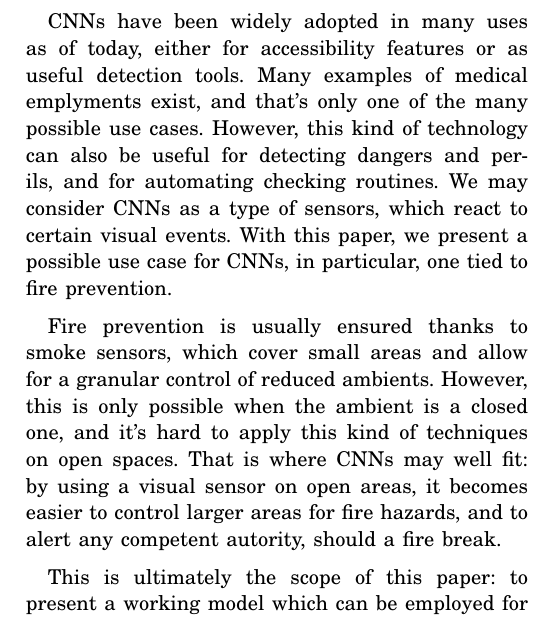
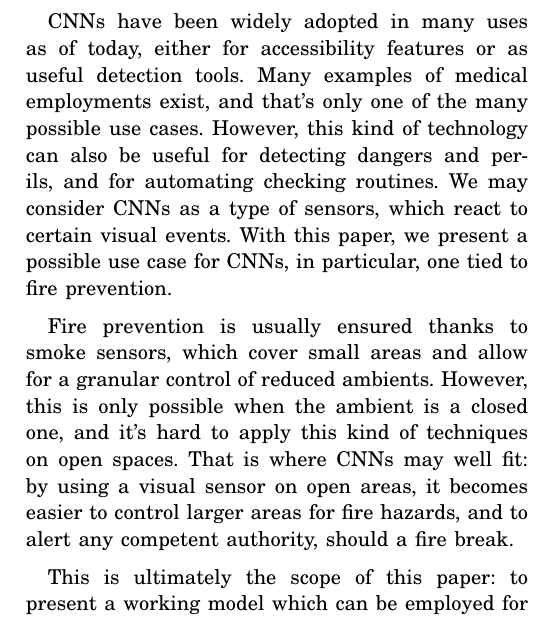
Before and after one commit to ElBi21/doFireTick, a LaTeX paper (article/doFireTick Report.tex): part of one column of page 1 of 3, cut so that both start at the same text. The pictures show the PDF file doFireTick.pdf that the author committed with the source.

Commit message:
Refactoring

```diff
--- a/article/doFireTick Report.tex
+++ b/article/doFireTick Report.tex
@@ -82,9 +82,9 @@
 
 \section{Introduction}
 
-CNNs have been widely adopted in many uses as of today, either for accessibility features or as useful detection tools. Many examples of medical emplyments exist, and that's only one of the many possible use cases. However, this kind of technology can also be useful for detecting dangers and perils, and for automating checking routines. We may consider CNNs as a type of sensors, which react to certain visual events. With this paper, we present a possible use case for CNNs, in particular, one tied to fire prevention.
+CNNs have been widely adopted in many uses as of today, either for accessibility features or as useful detection tools. Many examples of medical employments exist, and that's only one of the many possible use cases. However, this kind of technology can also be useful for detecting dangers and perils, and for automating checking routines. We may consider CNNs as a type of sensors, which react to certain visual events. With this paper, we present a possible use case for CNNs, in particular, one tied to fire prevention.
 \nl
-\indent Fire prevention is usually ensured thanks to smoke sensors, which cover small areas and allow for a granular control of reduced ambients. However, this is only possible when the ambient is a closed one, and it's hard to apply this kind of techniques on open spaces. That is where CNNs may well fit: by using a visual sensor on open areas, it becomes easier to control larger areas for fire hazards, and to alert any competent autority, should a fire break.
+\indent Fire prevention is usually ensured thanks to smoke sensors, which cover small areas and allow for a granular control of reduced ambients. However, this is only possible when the ambient is a closed one, and it's hard to apply this kind of techniques on open spaces. That is where CNNs may well fit: by using a visual sensor on open areas, it becomes easier to control larger areas for fire hazards, and to alert any competent authority, should a fire break.
 \nl
 \indent This is ultimately the scope of this paper: to present a working model which can be employed for simple fire detection tasks. We will here explain the structure used, and the performance reached by the model.
 \nl
```
Also changed, not shown: doFireTick.pdf, 3 other files.
